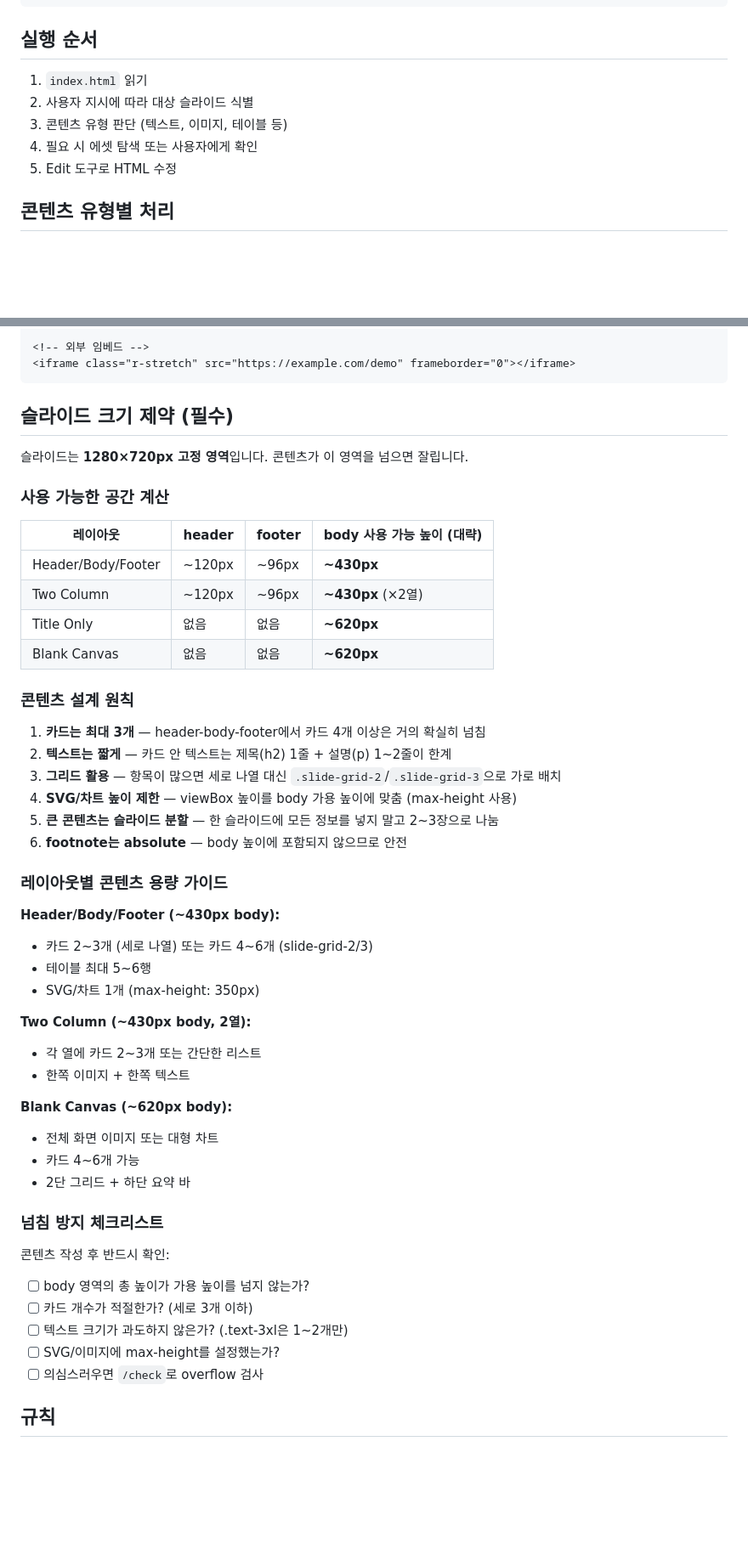
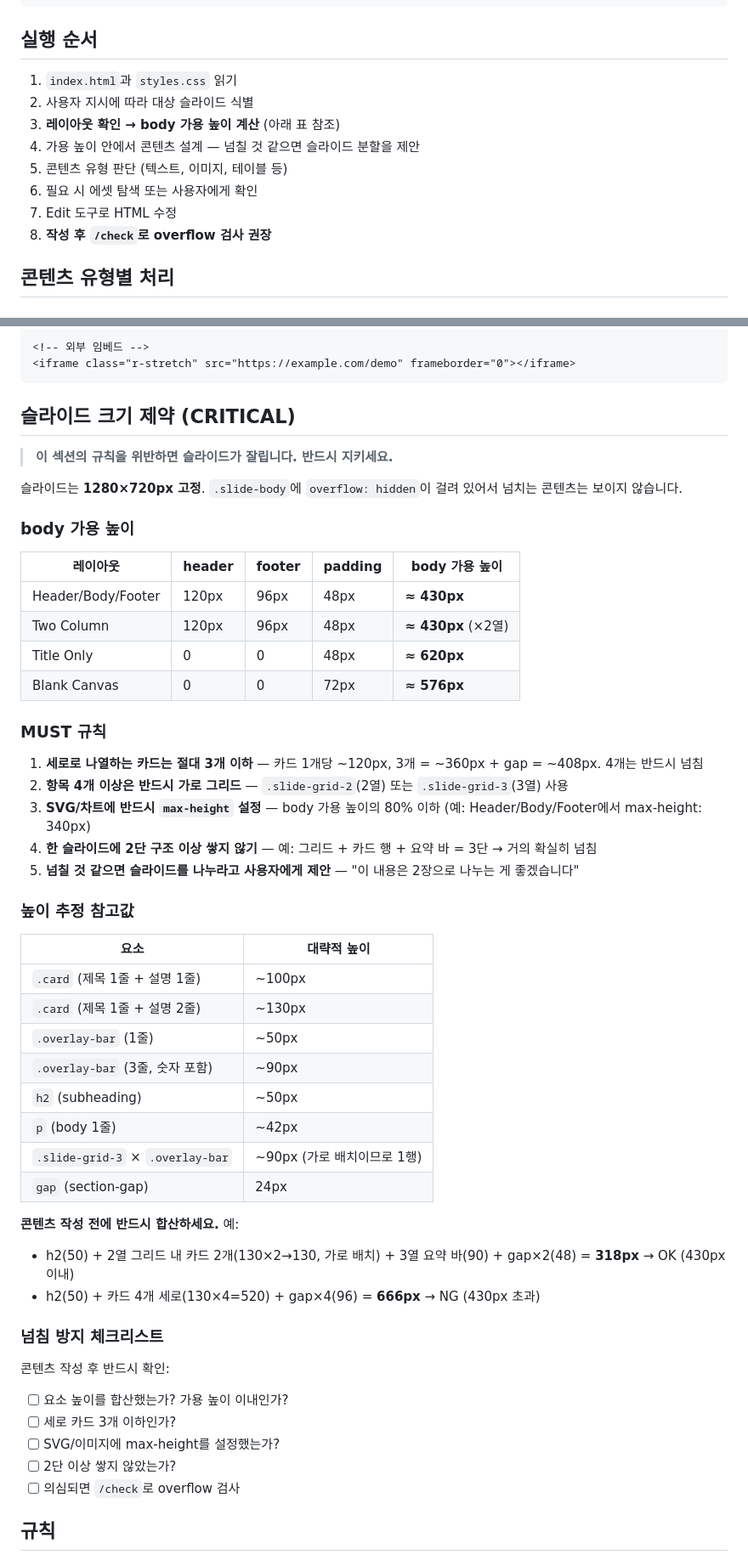
Before and after one commit to bhcha/slide-master-reveal, a Markdown page: skills/fill/SKILL.md, 2 parts joined by grey strips. Shown at 85% size. Rendered like a GitHub page; blank space fills up the shorter version.

Commit message:
docs: strengthen fill skill overflow prevention rules
Move size constraint to top with CRITICAL banner. Add MUST rules,
height estimation table, and calculation examples. Make it impossible
to miss.

Co-Authored-By: Claude Opus 4.6 (1M context) <noreply@anthropic.com>

````diff
--- a/skills/fill/SKILL.md
+++ b/skills/fill/SKILL.md
@@ -23,11 +27,14 @@ scaffold로 생성된 프레젠테이션에 콘텐츠를 추가/수정합니다.
 
 ## 실행 순서
 
-1. `index.html` 읽기
+1. `index.html`과 `styles.css` 읽기
 2. 사용자 지시에 따라 대상 슬라이드 식별
-3. 콘텐츠 유형 판단 (텍스트, 이미지, 테이블 등)
-4. 필요 시 에셋 탐색 또는 사용자에게 확인
-5. Edit 도구로 HTML 수정
+3. **레이아웃 확인 → body 가용 높이 계산** (아래 표 참조)
+4. 가용 높이 안에서 콘텐츠 설계 — 넘칠 것 같으면 슬라이드 분할을 제안
+5. 콘텐츠 유형 판단 (텍스트, 이미지, 테이블 등)
+6. 필요 시 에셋 탐색 또는 사용자에게 확인
+7. Edit 도구로 HTML 수정
+8. **작성 후 `/check`로 overflow 검사 권장**
 
 ## 콘텐츠 유형별 처리
 
@@ -127,52 +134,54 @@ Font Awesome 아이콘:
 <iframe class="r-stretch" src="https://example.com/demo" frameborder="0"></iframe>
 ```
 
-## 슬라이드 크기 제약 (필수)
+## 슬라이드 크기 제약 (CRITICAL)
 
-슬라이드는 **1280×720px 고정 영역**입니다. 콘텐츠가 이 영역을 넘으면 잘립니다.
+> **이 섹션의 규칙을 위반하면 슬라이드가 잘립니다. 반드시 지키세요.**
 
-### 사용 가능한 공간 계산
+슬라이드는 **1280×720px 고정**. `.slide-body`에 `overflow: hidden`이 걸려 있어서 넘치는 콘텐츠는 보이지 않습니다.
 
-| 레이아웃 | header | footer | body 사용 가능 높이 (대략) |
-|----------|--------|--------|--------------------------|
-| Header/Body/Footer | ~120px | ~96px | **~430px** |
-| Two Column | ~120px | ~96px | **~430px** (×2열) |
-| Title Only | 없음 | 없음 | **~620px** |
-| Blank Canvas | 없음 | 없음 | **~620px** |
+### body 가용 높이
 
-### 콘텐츠 설계 원칙
+| 레이아웃 | header | footer | padding | **body 가용 높이** |
+|----------|--------|--------|---------|-------------------|
+| Header/Body/Footer | 120px | 96px | 48px | **≈ 430px** |
+| Two Column | 120px | 96px | 48px | **≈ 430px** (×2열) |
+| Title Only | 0 | 0 | 48px | **≈ 620px** |
+| Blank Canvas | 0 | 0 | 72px | **≈ 576px** |
 
-1. **카드는 최대 3개** — header-body-footer에서 카드 4개 이상은 거의 확실히 넘침
-2. **텍스트는 짧게** — 카드 안 텍스트는 제목(h2) 1줄 + 설명(p) 1~2줄이 한계
-3. **그리드 활용** — 항목이 많으면 세로 나열 대신 `.slide-grid-2`/`.slide-grid-3`으로 가로 배치
-4. **SVG/차트 높이 제한** — viewBox 높이를 body 가용 높이에 맞춤 (max-height 사용)
-5. **큰 콘텐츠는 슬라이드 분할** — 한 슬라이드에 모든 정보를 넣지 말고 2~3장으로 나눔
-6. **footnote는 absolute** — body 높이에 포함되지 않으므로 안전
+### MUST 규칙
 
-### 레이아웃별 콘텐츠 용량 가이드
+1. **세로로 나열하는 카드는 절대 3개 이하** — 카드 1개당 ~120px, 3개 = ~360px + gap = ~408px. 4개는 반드시 넘침
+2. **항목 4개 이상은 반드시 가로 그리드** — `.slide-grid-2`(2열) 또는 `.slide-grid-3`(3열) 사용
+3. **SVG/차트에 반드시 `max-height` 설정** — body 가용 높이의 80% 이하 (예: Header/Body/Footer에서 max-height: 340px)
+4. **한 슬라이드에 2단 구조 이상 쌓지 않기** — 예: 그리드 + 카드 행 + 요약 바 = 3단 → 거의 확실히 넘침
+5. **넘칠 것 같으면 슬라이드를 나누라고 사용자에게 제안** — "이 내용은 2장으로 나누는 게 좋겠습니다"
 
-**Header/Body/Footer (~430px body):**
-- 카드 2~3개 (세로 나열) 또는 카드 4~6개 (slide-grid-2/3)
-- 테이블 최대 5~6행
-- SVG/차트 1개 (max-height: 350px)
+### 높이 추정 참고값
 
-**Two Column (~430px body, 2열):**
-- 각 열에 카드 2~3개 또는 간단한 리스트
-- 한쪽 이미지 + 한쪽 텍스트
+| 요소 | 대략적 높이 |
+|------|-----------|
+| `.card` (제목 1줄 + 설명 1줄) | ~100px |
+| `.card` (제목 1줄 + 설명 2줄) | ~130px |
+| `.overlay-bar` (1줄) | ~50px |
+| `.overlay-bar` (3줄, 숫자 포함) | ~90px |
+| `h2` (subheading) | ~50px |
+| `p` (body 1줄) | ~42px |
+| `.slide-grid-3` × `.overlay-bar` | ~90px (가로 배치이므로 1행) |
+| `gap` (section-gap) | 24px |
 
-**Blank Canvas (~620px body):**
-- 전체 화면 이미지 또는 대형 차트
-- 카드 4~6개 가능
-- 2단 그리드 + 하단 요약 바
+**콘텐츠 작성 전에 반드시 합산하세요.** 예:
+- h2(50) + 2열 그리드 내 카드 2개(130×2→130, 가로 배치) + 3열 요약 바(90) + gap×2(48) = **318px** → OK (430px 이내)
+- h2(50) + 카드 4개 세로(130×4=520) + gap×4(96) = **666px** → NG (430px 초과)
 
 ### 넘침 방지 체크리스트
 
 콘텐츠 작성 후 반드시 확인:
-- [ ] body 영역의 총 높이가 가용 높이를 넘지 않는가?
-- [ ] 카드 개수가 적절한가? (세로 3개 이하)
-- [ ] 텍스트 크기가 과도하지 않은가? (.text-3xl은 1~2개만)
+- [ ] 요소 높이를 합산했는가? 가용 높이 이내인가?
+- [ ] 세로 카드 3개 이하인가?
 - [ ] SVG/이미지에 max-height를 설정했는가?
-- [ ] 의심스러우면 `/check`로 overflow 검사
+- [ ] 2단 이상 쌓지 않았는가?
+- [ ] 의심되면 `/check`로 overflow 검사
 
 ## 규칙
 
````
Also changed, not shown: other parts of skills/fill/SKILL.md (+4 -0 lines).
